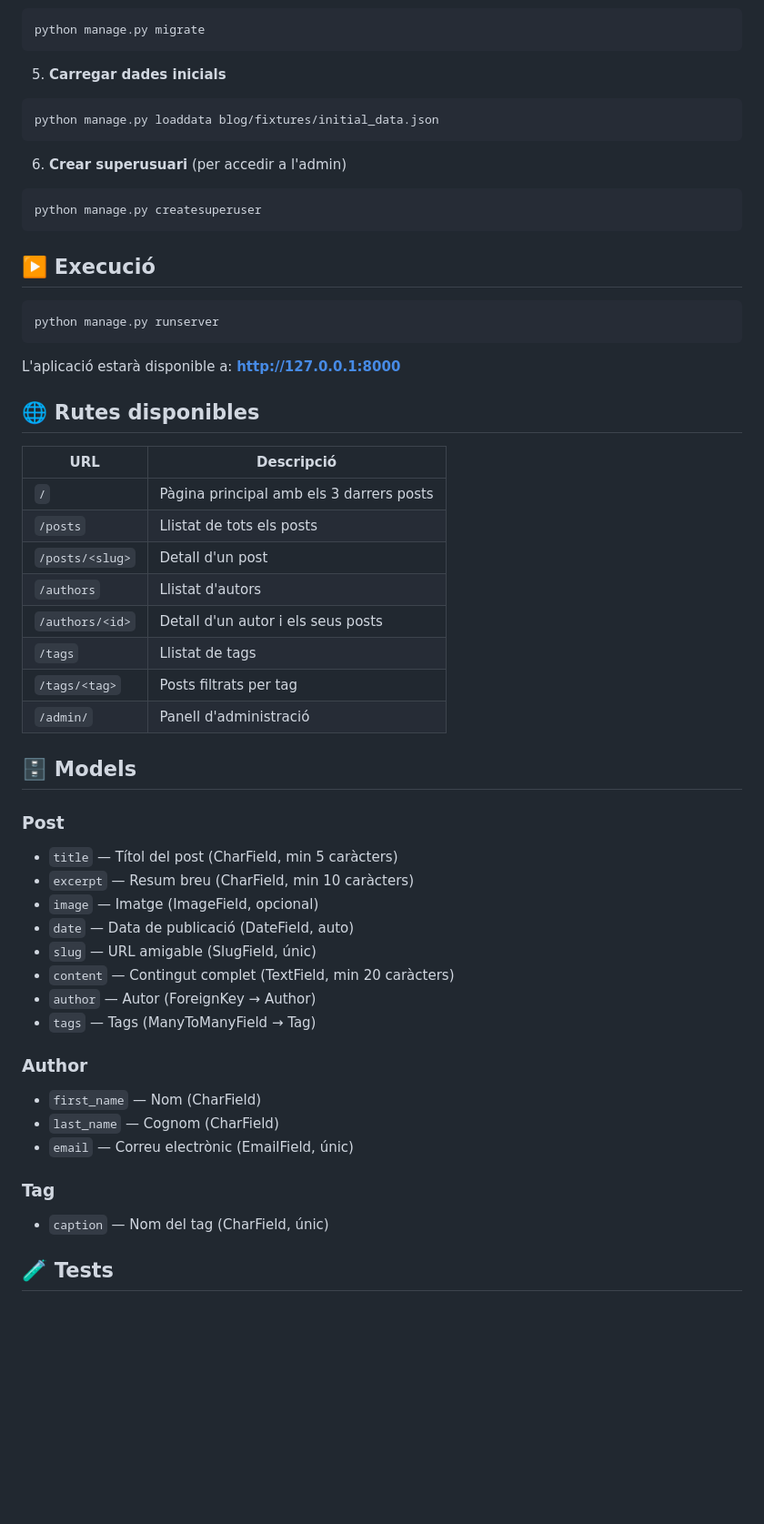
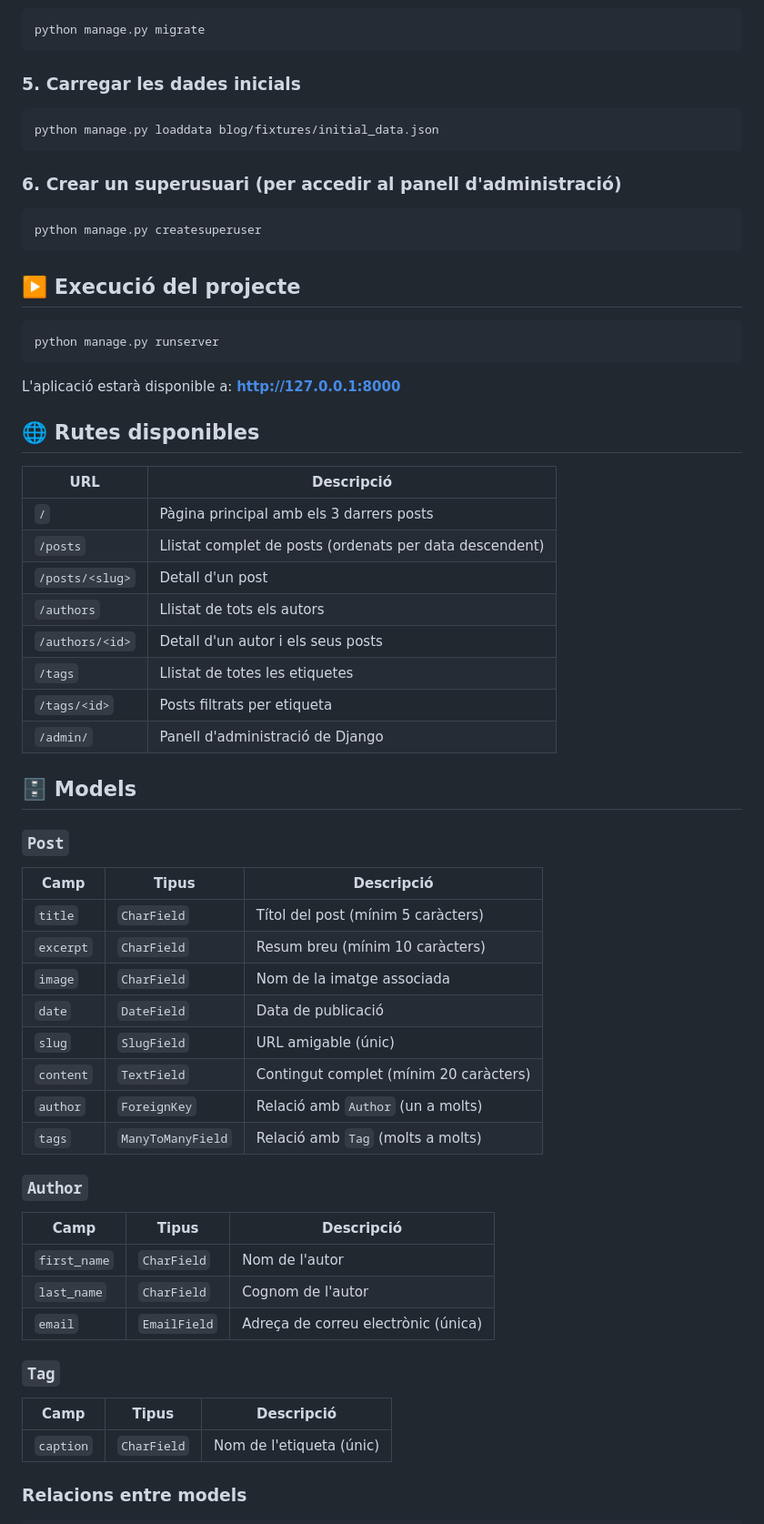
Before and after one commit to oscarbenitez25/DJANGO, a Markdown page: README.md, the part around one of its changes. Shown at 91% size. GitHub-like rendering; blank space fills up the shorter version.

````diff
--- a/README.md
+++ b/README.md
@@ -90,19 +90,19 @@ pip install -r requirements.txt
 python manage.py migrate
 ```
 
-5. **Carregar dades inicials**
+### 5. Carregar les dades inicials
 
 ```bash
 python manage.py loaddata blog/fixtures/initial_data.json
 ```
 
-6. **Crear superusuari** (per accedir a l'admin)
+### 6. Crear un superusuari (per accedir al panell d'administració)
 
 ```bash
 python manage.py createsuperuser
 ```
 
-## ▶️ Execució
+## ▶️ Execució del projecte
 
 ```bash
 python manage.py runserver
@@ -113,35 +113,41 @@ L'aplicació estarà disponible a: **http://127.0.0.1:8000**
 ## 🌐 Rutes disponibles
 
 | URL | Descripció |
-|-----|-----------|
+|-----|------------|
 | `/` | Pàgina principal amb els 3 darrers posts |
-| `/posts` | Llistat de tots els posts |
+| `/posts` | Llistat complet de posts (ordenats per data descendent) |
 | `/posts/<slug>` | Detall d'un post |
-| `/authors` | Llistat d'autors |
+| `/authors` | Llistat de tots els autors |
 | `/authors/<id>` | Detall d'un autor i els seus posts |
-| `/tags` | Llistat de tags |
-| `/tags/<tag>` | Posts filtrats per tag |
-| `/admin/` | Panell d'administració |
+| `/tags` | Llistat de totes les etiquetes |
+| `/tags/<id>` | Posts filtrats per etiqueta |
+| `/admin/` | Panell d'administració de Django |
 
 ## 🗄️ Models
 
-### Post
-- `title` — Títol del post (CharField, min 5 caràcters)
-- `excerpt` — Resum breu (CharField, min 10 caràcters)
-- `image` — Imatge (ImageField, opcional)
-- `date` — Data de publicació (DateField, auto)
-- `slug` — URL amigable (SlugField, únic)
-- `content` — Contingut complet (TextField, min 20 caràcters)
-- `author` — Autor (ForeignKey → Author)
-- `tags` — Tags (ManyToManyField → Tag)
+### `Post`
+| Camp | Tipus | Descripció |
+|------|-------|------------|
+| `title` | `CharField` | Títol del post (mínim 5 caràcters) |
+| `excerpt` | `CharField` | Resum breu (mínim 10 caràcters) |
+| `image` | `CharField` | Nom de la imatge associada |
+| `date` | `DateField` | Data de publicació |
+| `slug` | `SlugField` | URL amigable (únic) |
+| `content` | `TextField` | Contingut complet (mínim 20 caràcters) |
+| `author` | `ForeignKey` | Relació amb `Author` (un a molts) |
+| `tags` | `ManyToManyField` | Relació amb `Tag` (molts a molts) |
 
-### Author
-- `first_name` — Nom (CharField)
-- `last_name` — Cognom (CharField)
-- `email` — Correu electrònic (EmailField, únic)
+### `Author`
+| Camp | Tipus | Descripció |
+|------|-------|------------|
+| `first_name` | `CharField` | Nom de l'autor |
+| `last_name` | `CharField` | Cognom de l'autor |
+| `email` | `EmailField` | Adreça de correu electrònic (única) |
 
-### Tag
-- `caption` — Nom del tag (CharField, únic)
+### `Tag`
+| Camp | Tipus | Descripció |
+|------|-------|------------|
+| `caption` | `CharField` | Nom de l'etiqueta (únic) |
 
-## 🧪 Tests
+### Relacions entre models
 
````
Also changed, not shown: other parts of README.md (+65 -52 lines).
